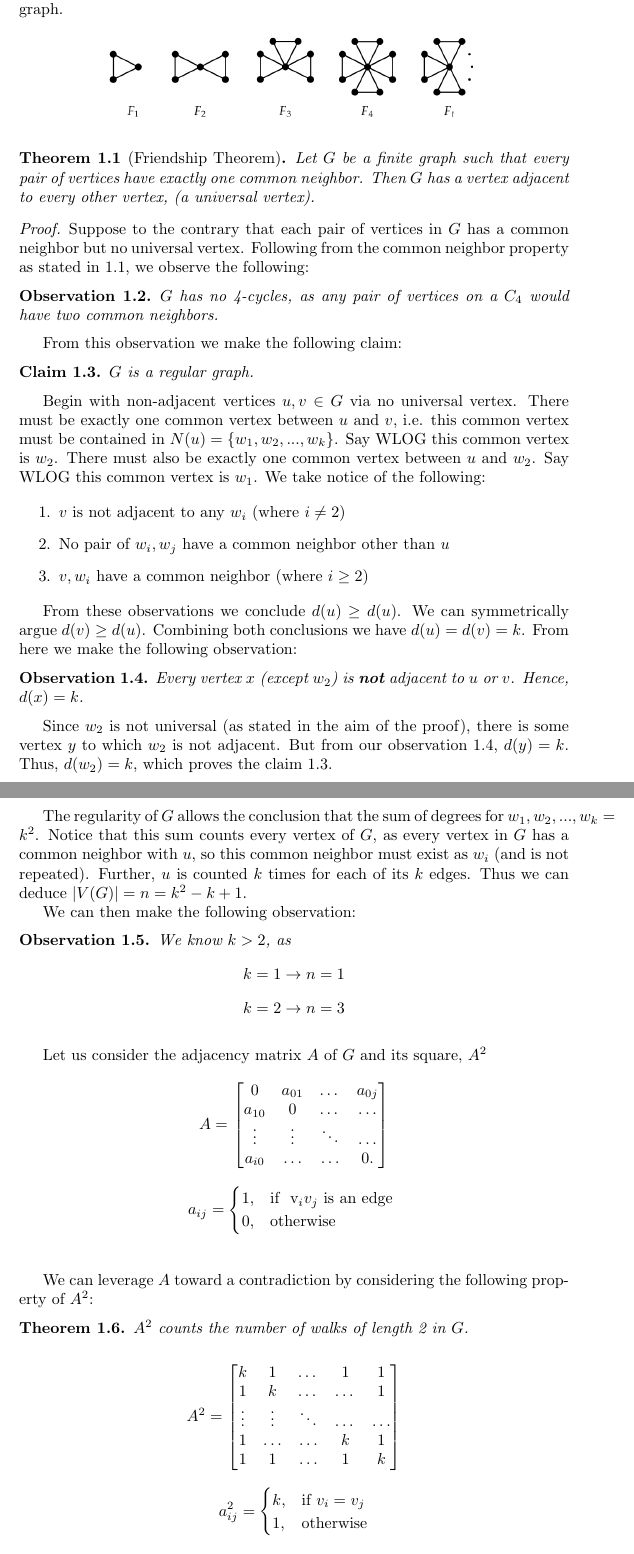
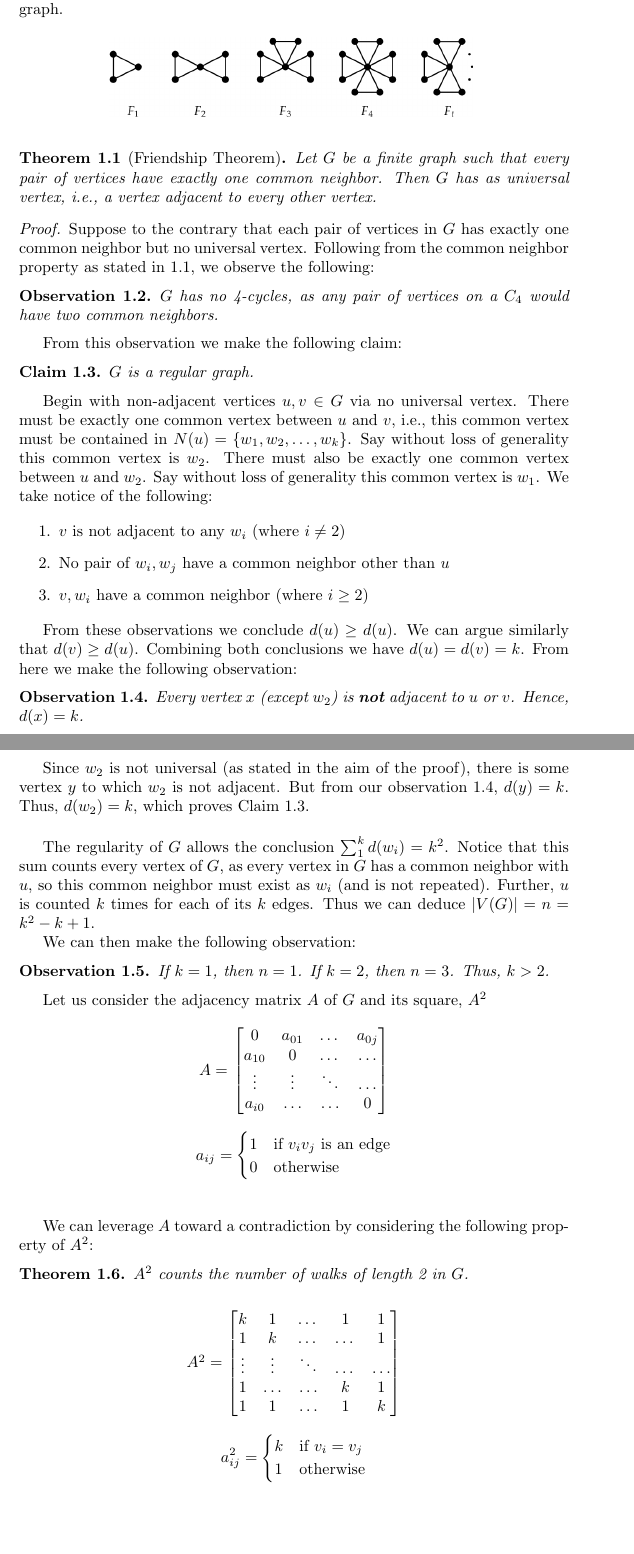
Before and after one commit to maxcopeland/friendship_proof, a LaTeX document (main.tex): two parts of pages 1 and 2 of 3, joined at a grey line, cut so that both start at the same text, the shorter picture padded with empty space. Compiled offline with pdfLaTeX.

Commit message:
Clean-up format, notation

```diff
--- a/main.tex
+++ b/main.tex
@@ -32,13 +31,13 @@ A \textbf{friendship graph} $F_n$ is a planar, undirected graph with $2_n + 1$ v
 
 \begin{theorem}[Friendship Theorem]
 \label{theorem:friendship}
-Let $G$ be a finite graph such that every pair of vertices have exactly one common neighbor. Then $G$ has a vertex adjacent to every other vertex, (a universal vertex).
+Let $G$ be a finite graph such that every pair of vertices have exactly one common neighbor. Then $G$ has as universal vertex, i.e., a vertex adjacent to every other vertex.
 \end{theorem}
 
 
 \begin{proof}
 \label{proof:friendship_theorem}
-Suppose to the contrary that each pair of vertices in $G$ has a common neighbor but no universal vertex. Following from the common neighbor property as stated in \ref{theorem:friendship}, we observe the following:
+Suppose to the contrary that each pair of vertices in $G$ has exactly one common neighbor but no universal vertex. Following from the common neighbor property as stated in \ref{theorem:friendship}, we observe the following:
 
 \begin{observation}
 $G$ has no 4-cycles, as any pair of vertices on a $C_4$ would have two common neighbors.
@@ -51,7 +50,7 @@ From this observation we make the following claim:
 $G$ is a regular graph.
 \end{claim}
 
-Begin with non-adjacent vertices $u, v \in G$ via no universal vertex. There must be exactly one common vertex between $u$ and $v$, i.e. this common vertex must be contained in $N(u) = \{w_1, w_2, ... , w_k\}$. Say WLOG this common vertex is $w_2$. There must also be exactly one common vertex between $u$ and $w_2$. Say WLOG this common vertex is $w_1$. We take notice of the following:
+Begin with non-adjacent vertices $u, v \in G$ via no universal vertex. There must be exactly one common vertex between $u$ and $v$, i.e., this common vertex must be contained in $N(u) = \{w_1, w_2, \dots , w_k\}$. Say without loss of generality this common vertex is $w_2$. There must also be exactly one common vertex between $u$ and $w_2$. Say without loss of generality this common vertex is $w_1$. We take notice of the following:
 
 \begin{enumerate}
     \item $v$ is not adjacent to any $w_i$ (where $i \neq 2$)
@@ -59,34 +58,25 @@ Begin with non-adjacent vertices $u, v \in G$ via no universal vertex. There mus
     \item $v, w_i$ have a common neighbor (where $ i \geq 2$)
 \end{enumerate}
 
-From these observations we conclude $d(u) \geq d(u)$. We can symmetrically argue $d(v) \geq d(u)$. Combining both conclusions we have $d(u) = d(v) = k$. From here we make the following observation:
+From these observations we conclude $d(u) \geq d(u)$. We can argue similarly that $d(v) \geq d(u)$. Combining both conclusions we have $d(u) = d(v) = k$. From here we make the following observation:
 
 \begin{observation}
 \label{obs:adjacency}
 Every vertex $x$ (except $w_2$) is \textbf{not} adjacent to $u$ or $v$. Hence, $d(x) = k$.
 \end{observation}
 
-Since $w_2$ is not universal (as stated in the aim of the proof), there is some vertex $y$ to which $w_2$ is not adjacent. But from our observation \ref{obs:adjacency}, $d(y) = k$. Thus, $d(w_2) = k$, which proves the claim \ref{claim:regularity}.
+Since $w_2$ is not universal (as stated in the aim of the proof), there is some vertex $y$ to which $w_2$ is not adjacent. But from our observation \ref{obs:adjacency}, $d(y) = k$. Thus, $d(w_2) = k$, which proves Claim \ref{claim:regularity}.
 
 \bigskip
 
-The regularity of $G$ allows the conclusion that the sum of degrees for
-$w_1, w_2, ..., w_k = k^2$. Notice that this sum counts every vertex of $G$, as every vertex in $G$ has a common neighbor with $u$, so this common neighbor must exist as $w_i$ (and is not repeated). Further, $u$ is counted $k$ times for each of its $k$ edges. Thus we can deduce $|V(G)| = n = k^2 - k + 1$.
+The regularity of $G$ allows the conclusion $\sum_1^kd(w_i)=k^2$. Notice that this sum counts every vertex of $G$, as every vertex in $G$ has a common neighbor with $u$, so this common neighbor must exist as $w_i$ (and is not repeated). Further, $u$ is counted $k$ times for each of its $k$ edges. Thus we can deduce $|V(G)| = n = k^2 - k + 1$.
 
 We can then make the following observation:
 \begin{observation}
 \label{obs:kgr2}
-We know $k > 2$, as
-\[
-k = 1 \rightarrow n = 1
-\]
-\[
-k = 2 \rightarrow n = 3
-\]
+If $k=1$, then $n=1$. If $k=2$, then $n=3$.  Thus, $k > 2$.
 
 \end{observation}
-
-\bigskip
 
 Let us consider the adjacency matrix $A$ of $G$ and its square, $A^2$
 
```
Also changed, not shown: main.pdf (added), main.tex (22 more changed lines).
